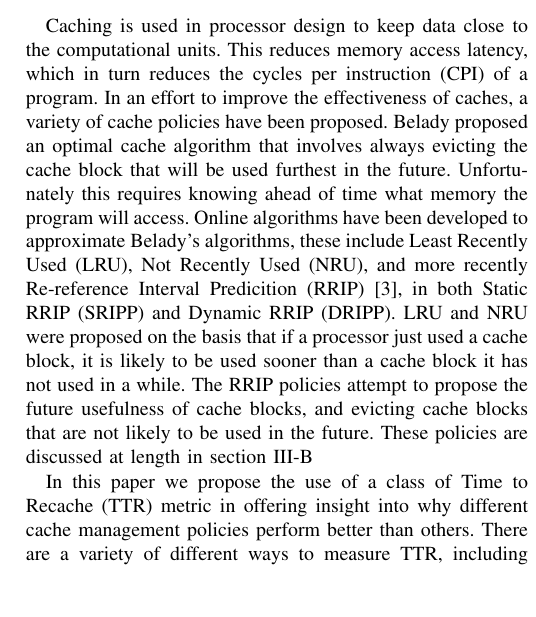
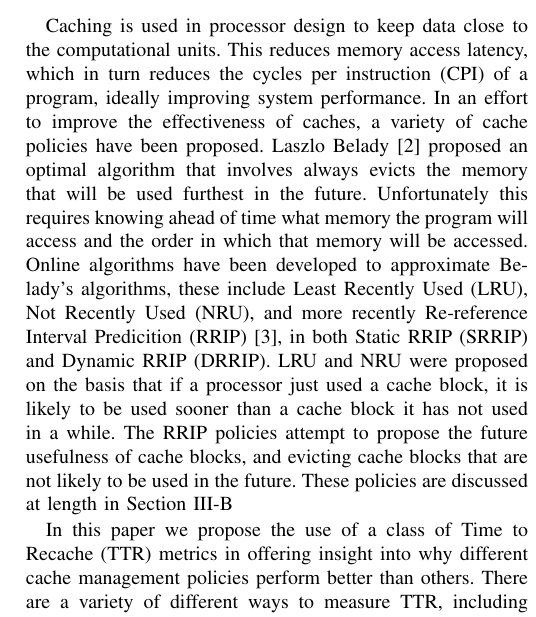
Before and after one commit to Clay-Wolkin-Fellowship/spock-paper, a LaTeX paper (tex/spock.tex, which reads tex/01-introduction.tex): part of one column of page 1 of 7, cut so that both start at the same text, the shorter picture padded with empty space. Compiled offline with pdfLaTeX.

Commit message:
Edits to section 1.

```diff
--- a/tex/01-introduction.tex
+++ b/tex/01-introduction.tex
@@ -1,20 +1,20 @@
 \section{Introduction}
 Caching is used in processor design to keep data close to the computational units.
-This reduces memory access latency, which in turn reduces the cycles per instruction (CPI) of a program.
+This reduces memory access latency, which in turn reduces the cycles per instruction (CPI) of a program, ideally improving system performance.
 In an effort to improve the effectiveness of caches, a variety of cache policies have been proposed.
-Belady proposed an optimal cache algorithm that involves always evicting the cache block that will be used furthest in the future.
-Unfortunately this requires knowing ahead of time what memory the program will access.
+Laszlo Belady~\cite{belady66} proposed an optimal algorithm that involves always evicts the memory that will be used furthest in the future.
+Unfortunately this requires knowing ahead of time what memory the program will access and the order in which that memory will be accessed.
 Online algorithms have been developed to approximate Belady's algorithms,
 	these include Least Recently Used (LRU), Not Recently Used (NRU),
 	and more recently Re-reference Interval Predicition (RRIP)~\cite{jaleeltheobald10},
-	in both Static RRIP (SRIPP) and Dynamic RRIP (DRIPP).
+	in both Static RRIP (SRRIP) and Dynamic RRIP (DRRIP).
 LRU and NRU were proposed on the basis that if a processor just used a cache block,
 	it is likely to be used sooner than a cache block it has not used in a while.
 The RRIP policies attempt to propose the future usefulness of cache blocks,
 	and evicting cache blocks that are not likely to be used in the future.
-These policies are discussed at length in section \ref{sec:policies}
+These policies are discussed at length in Section~\ref{sec:policies}
 
-In this paper we propose the use of a class of Time to Recache (TTR) metric in offering insight into why different cache management policies perform better than others.
+In this paper we propose the use of a class of Time to Recache (TTR) metrics in offering insight into why different cache management policies perform better than others.
 There are a variety of different ways to measure TTR, including Memory Accesses to Recache (MATR), Memory Misses to Reacache (MMTR), Wall-time to Recache (WTTR).
 This class of metrics refers to the time spent by a cache line after it has been evicted from the cache and before being fetched again.
 It is related to, but distinct from, the notion of ``reuse distance,'' which refers to the amount of time between successive accesses to a given cache block.
```
